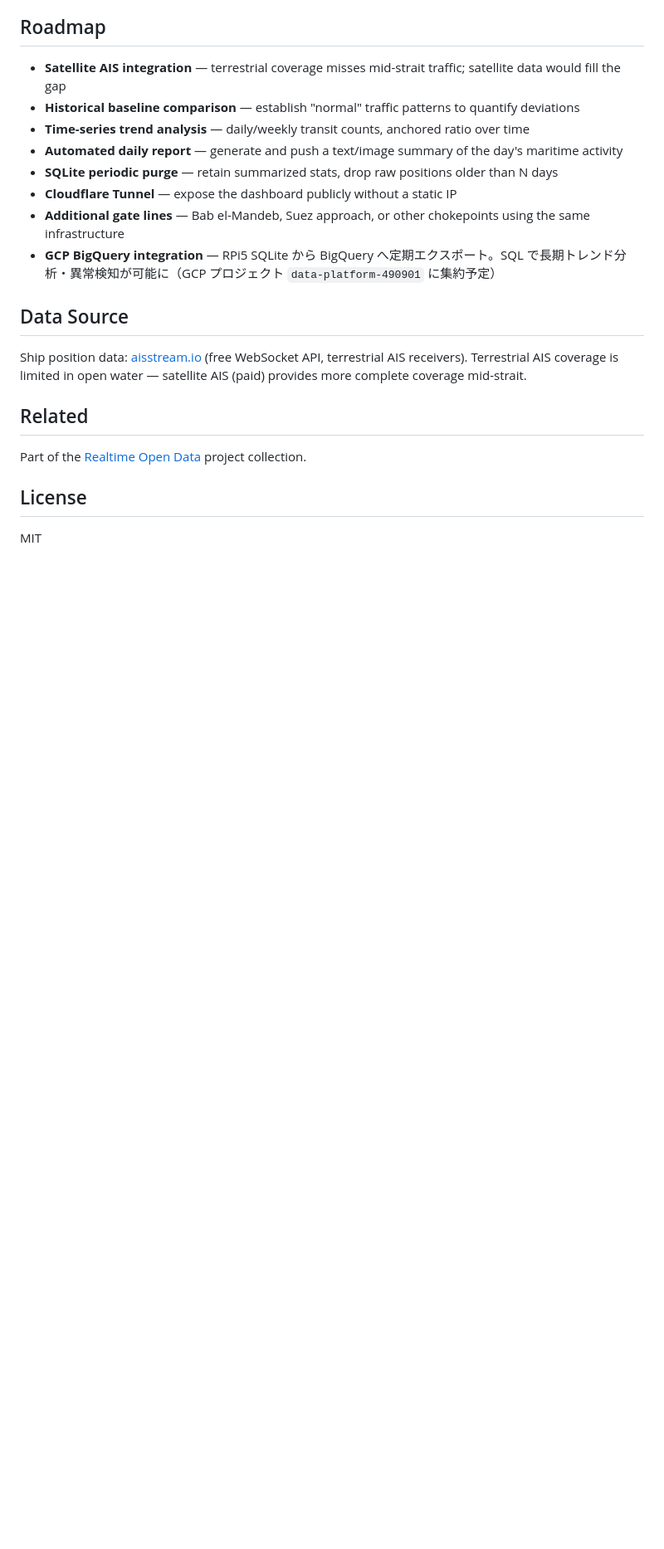
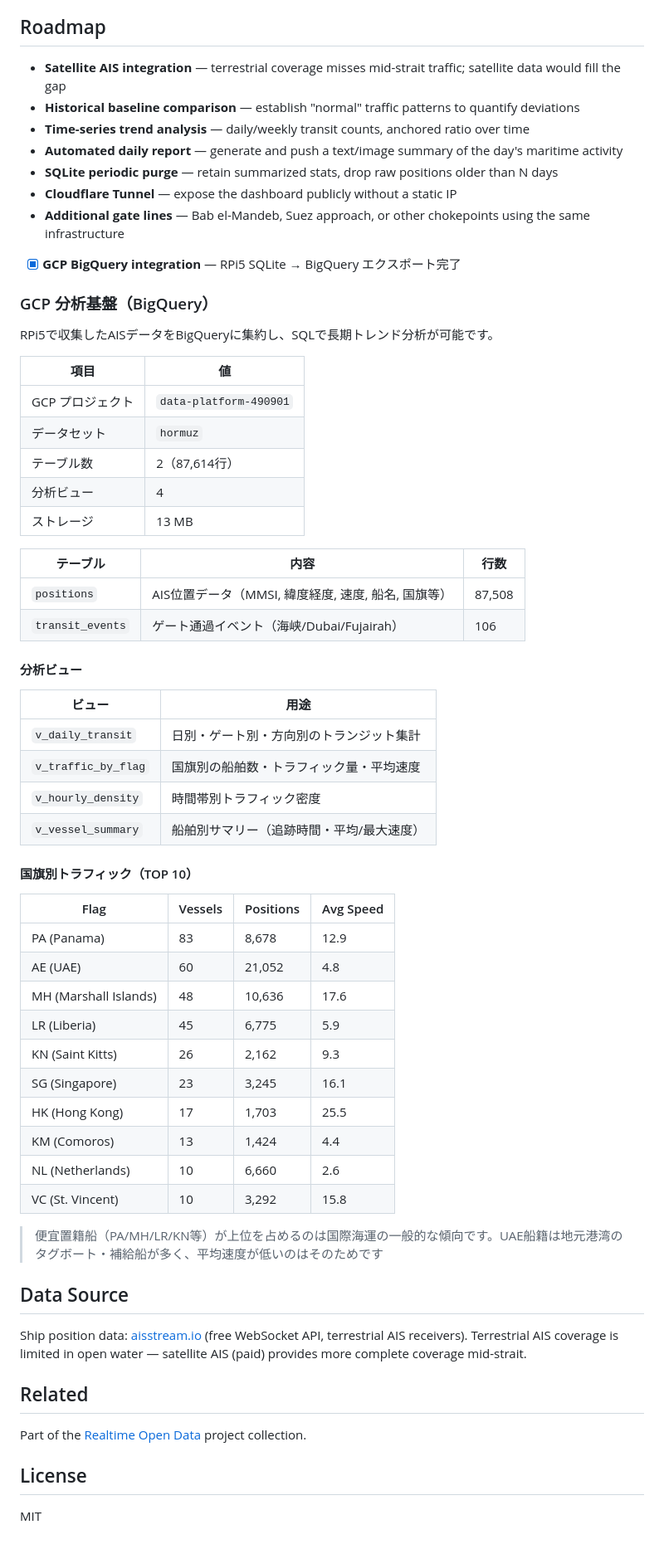
Before and after one commit to yasumorishima/hormuz-ship-tracker, a Markdown page: README.md, the part around the change. Shown at 83% size. Rendered like a GitHub page; blank space fills up the shorter version.

Commit message:
docs: add BigQuery section with analysis views and traffic data
4 views: daily transit, flag-based traffic, hourly density, vessel
summary. Panama-flagged vessels lead (83 unique), typical of
flag-of-convenience shipping patterns.

Co-Authored-By: Claude Opus 4.6 (1M context) <noreply@anthropic.com>

```diff
--- a/README.md
+++ b/README.md
@@ -172,7 +172,50 @@ docker exec hormuz-tracker python src/migrate.py
 - **SQLite periodic purge** — retain summarized stats, drop raw positions older than N days
 - **Cloudflare Tunnel** — expose the dashboard publicly without a static IP
 - **Additional gate lines** — Bab el-Mandeb, Suez approach, or other chokepoints using the same infrastructure
-- **GCP BigQuery integration** — RPi5 SQLite から BigQuery へ定期エクスポート。SQL で長期トレンド分析・異常検知が可能に（GCP プロジェクト `data-platform-490901` に集約予定）
+- [x] **GCP BigQuery integration** — RPi5 SQLite → BigQuery エクスポート完了
+
+### GCP 分析基盤（BigQuery）
+
+RPi5で収集したAISデータをBigQueryに集約し、SQLで長期トレンド分析が可能です。
+
+| 項目 | 値 |
+|---|---|
+| GCP プロジェクト | `data-platform-490901` |
+| データセット | `hormuz` |
+| テーブル数 | 2（87,614行） |
+| 分析ビュー | 4 |
+| ストレージ | 13 MB |
+
+| テーブル | 内容 | 行数 |
+|---|---|---|
+| `positions` | AIS位置データ（MMSI, 緯度経度, 速度, 船名, 国旗等） | 87,508 |
+| `transit_events` | ゲート通過イベント（海峡/Dubai/Fujairah） | 106 |
+
+#### 分析ビュー
+
+| ビュー | 用途 |
+|---|---|
+| `v_daily_transit` | 日別・ゲート別・方向別のトランジット集計 |
+| `v_traffic_by_flag` | 国旗別の船舶数・トラフィック量・平均速度 |
+| `v_hourly_density` | 時間帯別トラフィック密度 |
+| `v_vessel_summary` | 船舶別サマリー（追跡時間・平均/最大速度） |
+
+#### 国旗別トラフィック（TOP 10）
+
+| Flag | Vessels | Positions | Avg Speed |
+|---|---|---|---|
+| PA (Panama) | 83 | 8,678 | 12.9 |
+| AE (UAE) | 60 | 21,052 | 4.8 |
+| MH (Marshall Islands) | 48 | 10,636 | 17.6 |
+| LR (Liberia) | 45 | 6,775 | 5.9 |
+| KN (Saint Kitts) | 26 | 2,162 | 9.3 |
+| SG (Singapore) | 23 | 3,245 | 16.1 |
+| HK (Hong Kong) | 17 | 1,703 | 25.5 |
+| KM (Comoros) | 13 | 1,424 | 4.4 |
+| NL (Netherlands) | 10 | 6,660 | 2.6 |
+| VC (St. Vincent) | 10 | 3,292 | 15.8 |
+
+> 便宜置籍船（PA/MH/LR/KN等）が上位を占めるのは国際海運の一般的な傾向です。UAE船籍は地元港湾のタグボート・補給船が多く、平均速度が低いのはそのためです
 
 ## Data Source
 
```
